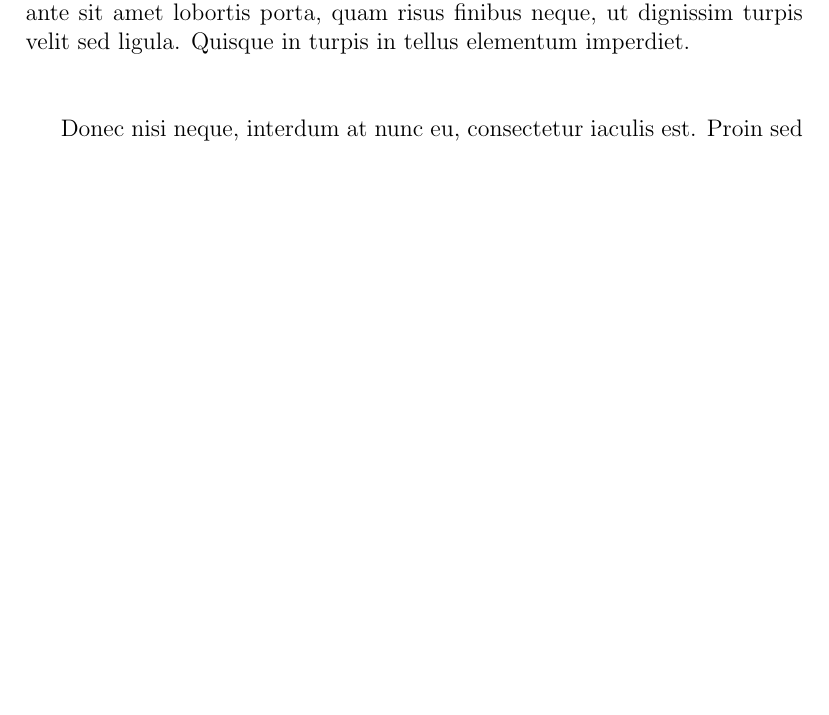
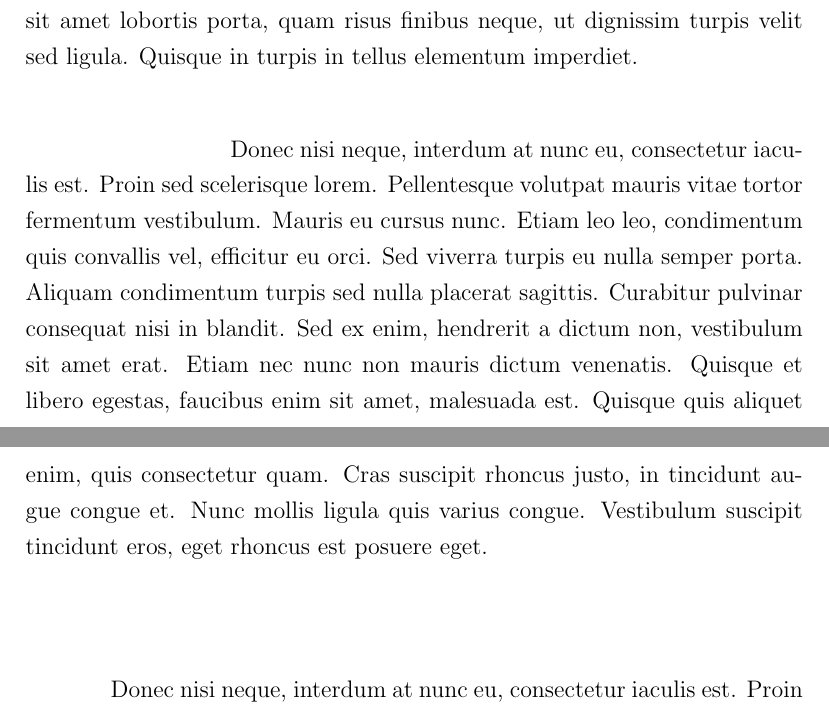
Before and after one commit to ivanclay/latex, a LaTeX document (projeto-01/document2.tex): part of page 1 of 2 before the commit and two parts of pages 2 and 3 of 4 after it, the two joined at a grey line, cut so that both start at the same text, the shorter picture padded with empty space. The pictures show the PDF file projeto-01/document2.pdf that the author committed with the source.

Commit message:
espacing

```diff
--- a/projeto-01/document2.tex
+++ b/projeto-01/document2.tex
@@ -12,19 +17,32 @@
+\onehalfspacing % ESPACAMENTO 1,5 EM TODO DOCUMENTO
+
 \textbf{
 Lorem ipsum dolor sit amet, consectetur adipiscing elit. Sed nulla ex, vehicula vel pulvinar vel, viverra et felis. Sed consequat tincidunt feugiat. Vestibulum et tempor dolor. Nullam et neque eu sapien bibendum imperdiet id ut mauris. In lacinia diam ut magna consectetur lobortis. Proin interdum congue lectus, vitae ullamcorper sem porta ac. Vestibulum ante ipsum primis in faucibus orci luctus et ultrices posuere cubilia curae; Fusce pulvinar, ante sit amet lobortis porta, quam risus finibus neque, ut dignissim turpis velit sed ligula. Quisque in turpis in tellus elementum imperdiet.
 }
-\newline
-\newline
+
+\begin{doublespace} % ESPACAMENTO DUPLO APENAS NO PARAGRAFO
+
+\textit{
+	Donec nisi neque, interdum at nunc eu, consectetur iaculis est. Proin sed scelerisque lorem. Pellentesque volutpat mauris vitae tortor fermentum vestibulum. Mauris eu cursus nunc. Etiam leo leo, condimentum quis convallis vel, efficitur eu orci. Sed viverra turpis eu nulla semper porta. Aliquam condimentum turpis sed nulla placerat sagittis. Curabitur pulvinar consequat nisi in blandit. Sed ex enim, hendrerit a dictum non, vestibulum sit amet erat. Etiam nec nunc non mauris dictum venenatis. Quisque et libero egestas, faucibus enim sit amet, malesuada est. Quisque quis aliquet enim, quis consectetur quam. Cras suscipit rhoncus justo, in tincidunt augue congue et. Nunc mollis ligula quis varius congue. Vestibulum suscipit tincidunt eros, eget rhoncus est posuere eget.
+}
+\end{doublespace}
+
+\vspace{2cm} %ADICIONA 2 CM DE ESPAÇAMENTO
 
 \textit{
 Donec nisi neque, interdum at nunc eu, consectetur iaculis est. Proin sed scelerisque lorem. Pellentesque volutpat mauris vitae tortor fermentum vestibulum. Mauris eu cursus nunc. Etiam leo leo, condimentum quis convallis vel, efficitur eu orci. Sed viverra turpis eu nulla semper porta. Aliquam condimentum turpis sed nulla placerat sagittis. Curabitur pulvinar consequat nisi in blandit. Sed ex enim, hendrerit a dictum non, vestibulum sit amet erat. Etiam nec nunc non mauris dictum venenatis. Quisque et libero egestas, faucibus enim sit amet, malesuada est. Quisque quis aliquet enim, quis consectetur quam. Cras suscipit rhoncus justo, in tincidunt augue congue et. Nunc mollis ligula quis varius congue. Vestibulum suscipit tincidunt eros, eget rhoncus est posuere eget.
 }
-\newline
-\newline
 
 \underline{Lorem ipsum dolor sit amet}, consectetur adipiscing elit. Sed nulla ex, vehicula vel pulvinar vel, viverra et felis. Sed consequat tincidunt feugiat. Vestibulum et tempor dolor. Nullam et neque eu sapien bibendum imperdiet id ut mauris. In lacinia diam ut magna consectetur lobortis. Proin interdum congue lectus, vitae ullamcorper sem porta ac. Vestibulum ante ipsum primis in faucibus orci luctus et ultrices posuere cubilia curae; Fusce pulvinar, ante sit amet lobortis porta, quam risus finibus neque, ut dignissim turpis velit sed ligula. Quisque in turpis in tellus elementum imperdiet.
-\newline
-\newline
+
+
+\hspace{2cm} %ESPACAMENTO PERSONALIZADO NO INICIO DO PARAGRAFO
+Donec nisi neque, interdum at nunc eu, consectetur iaculis est. Proin sed scelerisque lorem. Pellentesque volutpat mauris vitae tortor fermentum vestibulum. Mauris eu cursus nunc. Etiam leo leo, condimentum quis convallis vel, efficitur eu orci. Sed viverra turpis eu nulla semper porta. Aliquam condimentum turpis sed nulla placerat sagittis. Curabitur pulvinar consequat nisi in blandit. Sed ex enim, hendrerit a dictum non, vestibulum sit amet erat. Etiam nec nunc non mauris dictum venenatis. Quisque et libero egestas, faucibus enim sit amet, malesuada est. Quisque quis aliquet enim, quis consectetur quam. Cras suscipit rhoncus justo, in tincidunt augue congue et. Nunc mollis ligula quis varius congue. Vestibulum suscipit tincidunt eros, eget rhoncus est posuere eget.
+
+\begin{spacing}{3} % ESPACAMENTO PERSONALIZADO ENTRE AS LINHAS
 
 Donec nisi neque, interdum at nunc eu, consectetur iaculis est. Proin sed scelerisque lorem. Pellentesque volutpat mauris vitae tortor fermentum vestibulum. Mauris eu cursus nunc. Etiam leo leo, condimentum quis convallis vel, efficitur eu orci. Sed viverra turpis eu nulla semper porta. Aliquam condimentum turpis sed nulla placerat sagittis. Curabitur pulvinar consequat nisi in blandit. Sed ex enim, hendrerit a dictum non, vestibulum sit amet erat. Etiam nec nunc non mauris dictum venenatis. Quisque et libero egestas, faucibus enim sit amet, malesuada est. Quisque quis aliquet enim, quis consectetur quam. Cras suscipit rhoncus justo, in tincidunt augue congue et. Nunc mollis ligula quis varius congue. Vestibulum suscipit tincidunt eros, eget rhoncus est posuere eget.
 
+\end{spacing}
+
 \end{document}
```
Also changed, not shown: projeto-01/document2.pdf, projeto-01/document2.tex (5 more changed lines), 3 other files.
